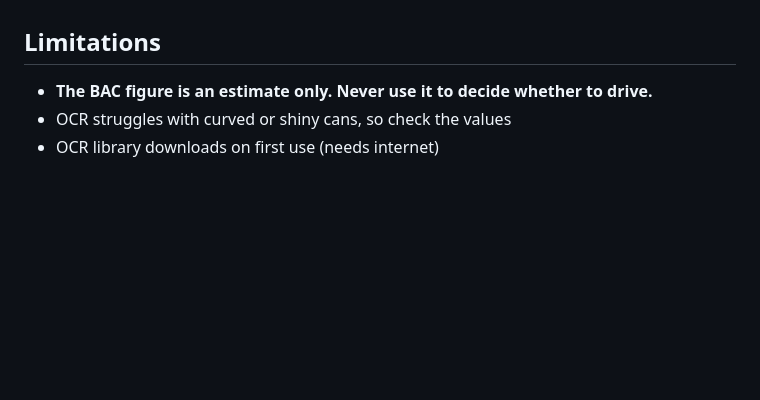
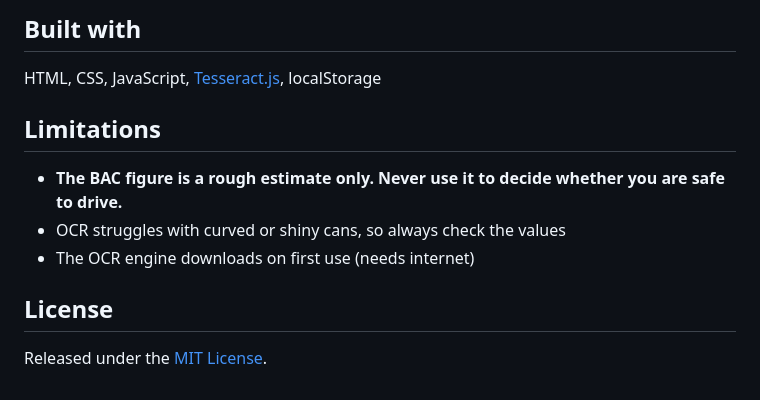
Before and after one commit to Squidly1408/drink-tracker, a Markdown page: README.md, the part around one of its changes. Rendered like a GitHub page; blank space fills up the shorter version.

```diff
--- a/README.md
+++ b/README.md
@@ -22,6 +46,13 @@ Run the parser tests with `node test-parse.js`.
+## Built with
+
+HTML, CSS, JavaScript, [Tesseract.js](https://tesseract.projectnaptha.com/), localStorage
 
 ## Limitations
 
-- **The BAC figure is an estimate only. Never use it to decide whether to drive.**
-- OCR struggles with curved or shiny cans, so check the values
-- OCR library downloads on first use (needs internet)
+- **The BAC figure is a rough estimate only. Never use it to decide whether you are safe to drive.**
+- OCR struggles with curved or shiny cans, so always check the values
+- The OCR engine downloads on first use (needs internet)
+
+## License
+
+Released under the [MIT License](LICENSE).
```
Also changed, not shown: other parts of README.md (+34 -10 lines), assets/banner.png (added), assets/logo.png (added), assets/screenshot.png (added), 7 other files.
